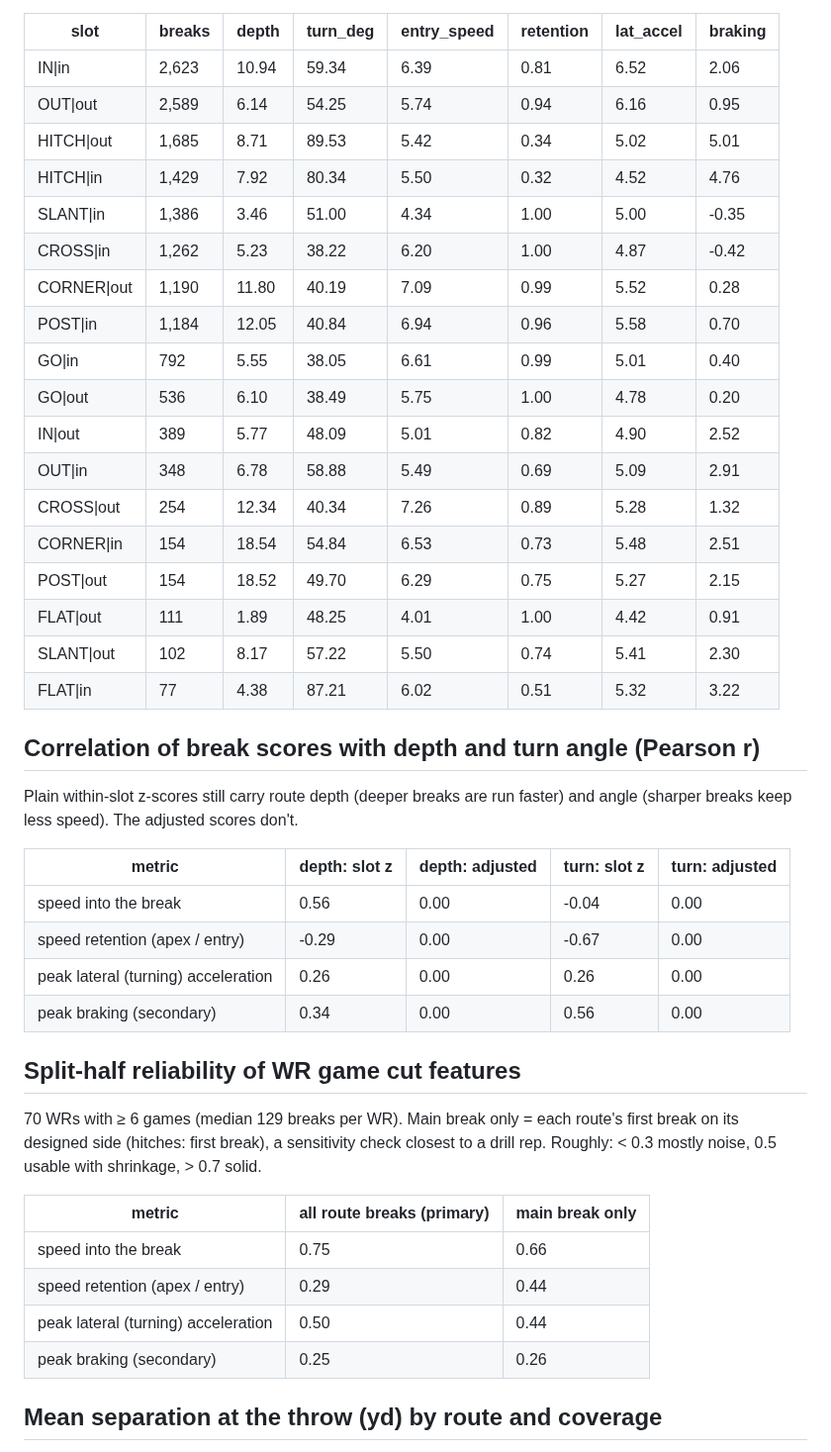
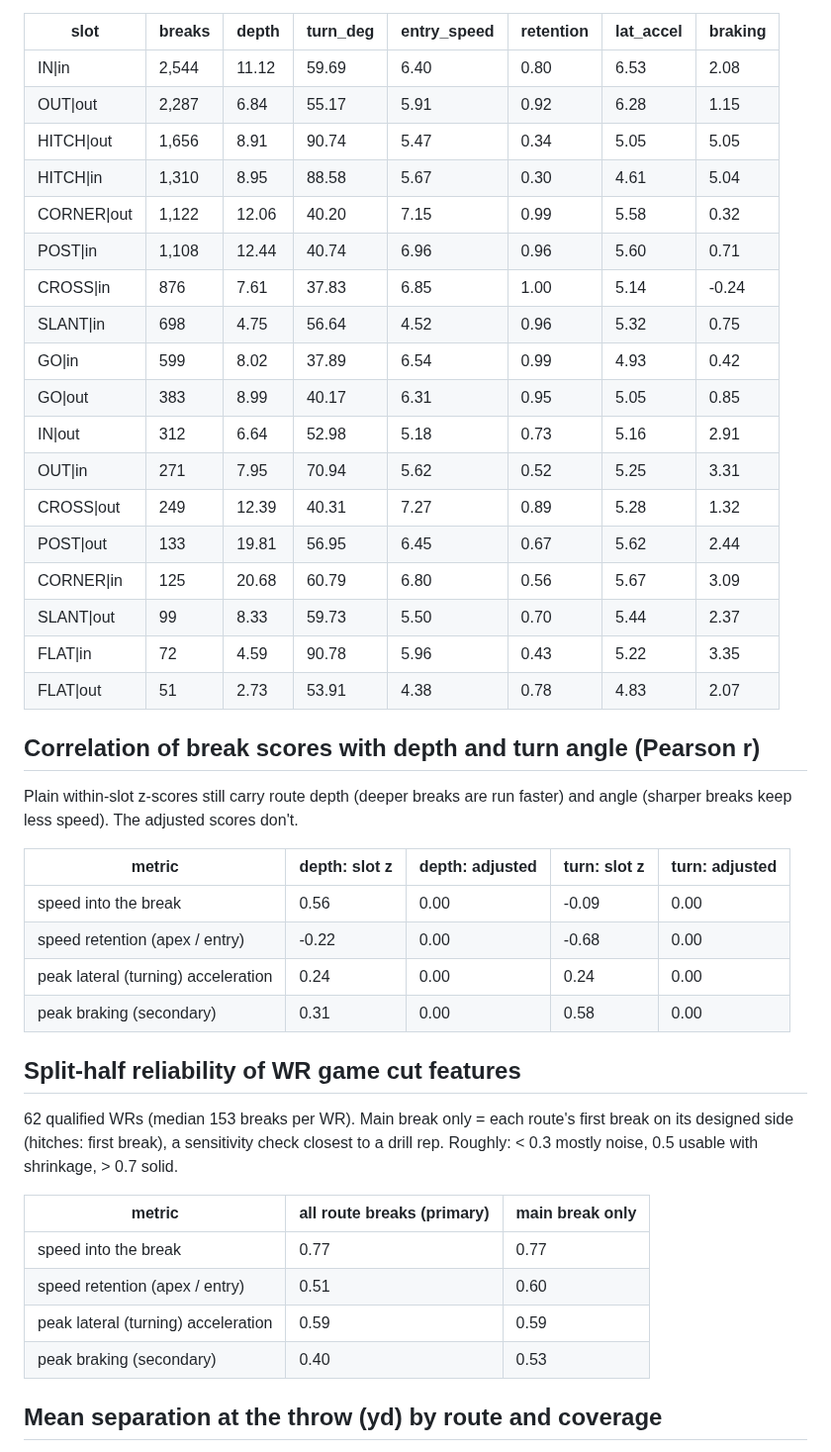
Before and after one commit to Kenjaro70/NFL-Big-Data-Bowl-2027-KR, a Markdown page: reports/02_game_features.md, the part around one of its changes. Shown at 99% size. GitHub-like rendering.

```diff
--- a/reports/02_game_features.md
+++ b/reports/02_game_features.md
@@ -57,24 +71,24 @@ Plays without a throw tag are mostly sacks and scrambles. Median time to throw 2
 
 | slot | breaks | depth | turn_deg | entry_speed | retention | lat_accel | braking |
 |---|---|---|---|---|---|---|---|
-| IN\|in | 2,623 | 10.94 | 59.34 | 6.39 | 0.81 | 6.52 | 2.06 |
-| OUT\|out | 2,589 | 6.14 | 54.25 | 5.74 | 0.94 | 6.16 | 0.95 |
-| HITCH\|out | 1,685 | 8.71 | 89.53 | 5.42 | 0.34 | 5.02 | 5.01 |
-| HITCH\|in | 1,429 | 7.92 | 80.34 | 5.50 | 0.32 | 4.52 | 4.76 |
-| SLANT\|in | 1,386 | 3.46 | 51.00 | 4.34 | 1.00 | 5.00 | -0.35 |
-| CROSS\|in | 1,262 | 5.23 | 38.22 | 6.20 | 1.00 | 4.87 | -0.42 |
-| CORNER\|out | 1,190 | 11.80 | 40.19 | 7.09 | 0.99 | 5.52 | 0.28 |
-| POST\|in | 1,184 | 12.05 | 40.84 | 6.94 | 0.96 | 5.58 | 0.70 |
-| GO\|in | 792 | 5.55 | 38.05 | 6.61 | 0.99 | 5.01 | 0.40 |
-| GO\|out | 536 | 6.10 | 38.49 | 5.75 | 1.00 | 4.78 | 0.20 |
-| IN\|out | 389 | 5.77 | 48.09 | 5.01 | 0.82 | 4.90 | 2.52 |
-| OUT\|in | 348 | 6.78 | 58.88 | 5.49 | 0.69 | 5.09 | 2.91 |
-| CROSS\|out | 254 | 12.34 | 40.34 | 7.26 | 0.89 | 5.28 | 1.32 |
-| CORNER\|in | 154 | 18.54 | 54.84 | 6.53 | 0.73 | 5.48 | 2.51 |
-| POST\|out | 154 | 18.52 | 49.70 | 6.29 | 0.75 | 5.27 | 2.15 |
-| FLAT\|out | 111 | 1.89 | 48.25 | 4.01 | 1.00 | 4.42 | 0.91 |
-| SLANT\|out | 102 | 8.17 | 57.22 | 5.50 | 0.74 | 5.41 | 2.30 |
-| FLAT\|in | 77 | 4.38 | 87.21 | 6.02 | 0.51 | 5.32 | 3.22 |
+| IN\|in | 2,544 | 11.12 | 59.69 | 6.40 | 0.80 | 6.53 | 2.08 |
+| OUT\|out | 2,287 | 6.84 | 55.17 | 5.91 | 0.92 | 6.28 | 1.15 |
+| HITCH\|out | 1,656 | 8.91 | 90.74 | 5.47 | 0.34 | 5.05 | 5.05 |
+| HITCH\|in | 1,310 | 8.95 | 88.58 | 5.67 | 0.30 | 4.61 | 5.04 |
+| CORNER\|out | 1,122 | 12.06 | 40.20 | 7.15 | 0.99 | 5.58 | 0.32 |
+| POST\|in | 1,108 | 12.44 | 40.74 | 6.96 | 0.96 | 5.60 | 0.71 |
+| CROSS\|in | 876 | 7.61 | 37.83 | 6.85 | 1.00 | 5.14 | -0.24 |
+| SLANT\|in | 698 | 4.75 | 56.64 | 4.52 | 0.96 | 5.32 | 0.75 |
+| GO\|in | 599 | 8.02 | 37.89 | 6.54 | 0.99 | 4.93 | 0.42 |
+| GO\|out | 383 | 8.99 | 40.17 | 6.31 | 0.95 | 5.05 | 0.85 |
+| IN\|out | 312 | 6.64 | 52.98 | 5.18 | 0.73 | 5.16 | 2.91 |
+| OUT\|in | 271 | 7.95 | 70.94 | 5.62 | 0.52 | 5.25 | 3.31 |
+| CROSS\|out | 249 | 12.39 | 40.31 | 7.27 | 0.89 | 5.28 | 1.32 |
+| POST\|out | 133 | 19.81 | 56.95 | 6.45 | 0.67 | 5.62 | 2.44 |
+| CORNER\|in | 125 | 20.68 | 60.79 | 6.80 | 0.56 | 5.67 | 3.09 |
+| SLANT\|out | 99 | 8.33 | 59.73 | 5.50 | 0.70 | 5.44 | 2.37 |
+| FLAT\|in | 72 | 4.59 | 90.78 | 5.96 | 0.43 | 5.22 | 3.35 |
+| FLAT\|out | 51 | 2.73 | 53.91 | 4.38 | 0.78 | 4.83 | 2.07 |
 
 ## Correlation of break scores with depth and turn angle (Pearson r)
 
@@ -82,21 +96,21 @@ Plain within-slot z-scores still carry route depth (deeper breaks are run faster
 
 | metric | depth: slot z | depth: adjusted | turn: slot z | turn: adjusted |
 |---|---|---|---|---|
-| speed into the break | 0.56 | 0.00 | -0.04 | 0.00 |
-| speed retention (apex / entry) | -0.29 | 0.00 | -0.67 | 0.00 |
-| peak lateral (turning) acceleration | 0.26 | 0.00 | 0.26 | 0.00 |
-| peak braking (secondary) | 0.34 | 0.00 | 0.56 | 0.00 |
+| speed into the break | 0.56 | 0.00 | -0.09 | 0.00 |
+| speed retention (apex / entry) | -0.22 | 0.00 | -0.68 | 0.00 |
+| peak lateral (turning) acceleration | 0.24 | 0.00 | 0.24 | 0.00 |
+| peak braking (secondary) | 0.31 | 0.00 | 0.58 | 0.00 |
 
 ## Split-half reliability of WR game cut features
 
-70 WRs with ≥ 6 games (median 129 breaks per WR). Main break only = each route's first break on its designed side (hitches: first break), a sensitivity check closest to a drill rep. Roughly: < 0.3 mostly noise, 0.5 usable with shrinkage, > 0.7 solid.
+62 qualified WRs (median 153 breaks per WR). Main break only = each route's first break on its designed side (hitches: first break), a sensitivity check closest to a drill rep. Roughly: < 0.3 mostly noise, 0.5 usable with shrinkage, > 0.7 solid.
 
 | metric | all route breaks (primary) | main break only |
 |---|---|---|
-| speed into the break | 0.75 | 0.66 |
-| speed retention (apex / entry) | 0.29 | 0.44 |
-| peak lateral (turning) acceleration | 0.50 | 0.44 |
-| peak braking (secondary) | 0.25 | 0.26 |
+| speed into the break | 0.77 | 0.77 |
+| speed retention (apex / entry) | 0.51 | 0.60 |
+| peak lateral (turning) acceleration | 0.59 | 0.59 |
+| peak braking (secondary) | 0.40 | 0.53 |
 
 ## Mean separation at the throw (yd) by route and coverage
 
```
Also changed, not shown: other parts of reports/02_game_features.md (+62 -37 lines), PLAN.md (+23 -15 lines), reports/figures/02_game_breaks.png, 5 other files.
